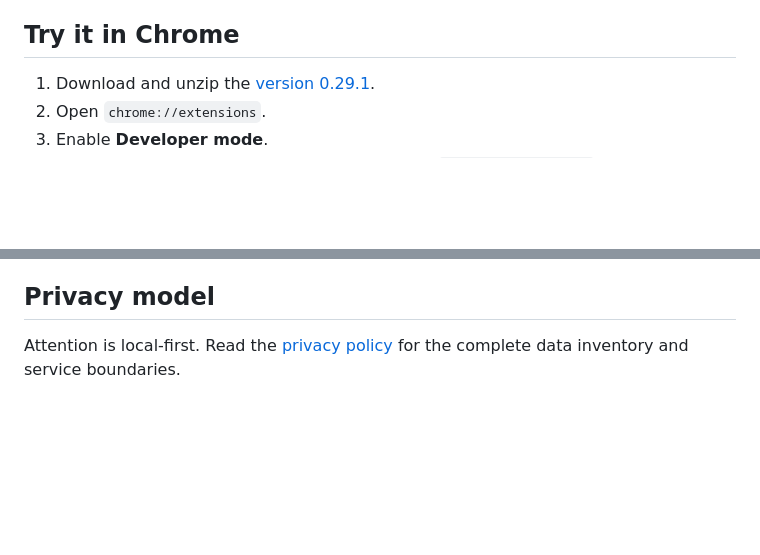
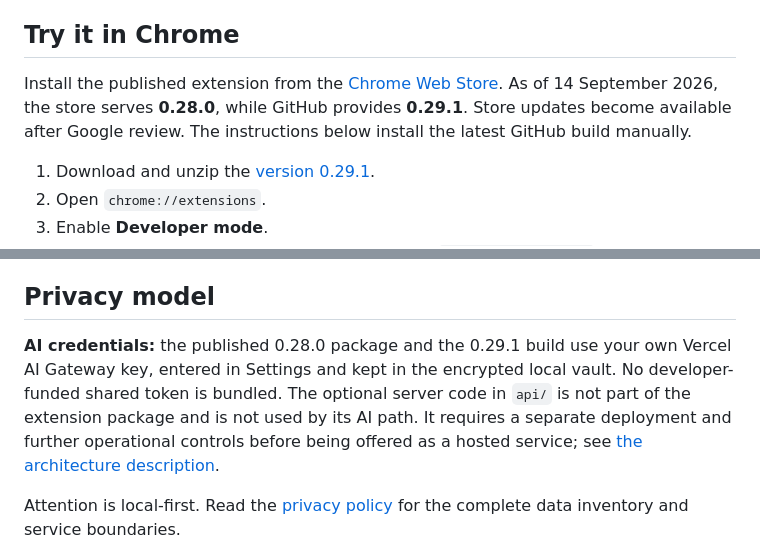
Before and after one commit to giwwi/attention, a Markdown page: README.md, 2 parts joined by grey strips. Drawn GitHub-style; blank space fills up the shorter version.

Commit message:
Clarify published BYOK architecture and separate server status

```diff
--- a/README.md
+++ b/README.md
@@ -13,6 +13,8 @@ The **Utility Score** is an estimate on a 0–100 scale, shown as **/100** in th
 Before a profile is saved, cards invite you to create one. Personal reading recommendations require a saved profile. Start with a profile prepared in ChatGPT or Claude using context you have already shared, review it, and save it locally. Attention does not access your chat history or connect to either account. Local article evaluation needs no API key or analytics. An optional Vercel AI Gateway connection can provide a deeper analysis with a model selected by the user; `google/gemini-2.5-flash-lite` is the default suggestion.
 
 ## Try it in Chrome
+
+Install the published extension from the [Chrome Web Store](https://chromewebstore.google.com/detail/attention/fcclhejgaklnkfgalglcmhmledgefhhp). As of 14 September 2026, the store serves **0.28.0**, while GitHub provides **0.29.1**. Store updates become available after Google review. The instructions below install the latest GitHub build manually.
 
 1. Download and unzip the [version 0.29.1](https://github.com/giwwi/attention/releases/download/v0.29.1/attention-0.29.1.zip).
 2. Open `chrome://extensions`.
@@ -66,6 +68,8 @@ If an AI analysis shows no passages, **Settings → Privacy and data → Downloa
 - Offers setup, profile controls, decisions, reading plans, and feedback in English, Russian, German, Spanish, French, Italian, Simplified Chinese, Arabic, and Hindi. Article text, quotations, and imported personal content keep their original language.
 
 ## Privacy model
+
+**AI credentials:** the published 0.28.0 package and the 0.29.1 build use your own Vercel AI Gateway key, entered in Settings and kept in the encrypted local vault. No developer-funded shared token is bundled. The optional server code in `api/` is not part of the extension package and is not used by its AI path. It requires a separate deployment and further operational controls before being offered as a hosted service; see [the architecture description](PRODUCT.md#текущая-схема-ai-и-отдельный-серверный-код).
 
 Attention is local-first. Read the [privacy policy](https://giwwi.github.io/attention/privacy.html) for the complete data inventory and service boundaries.
 
```
Also changed, not shown: PRODUCT.md (+8 -4 lines).
